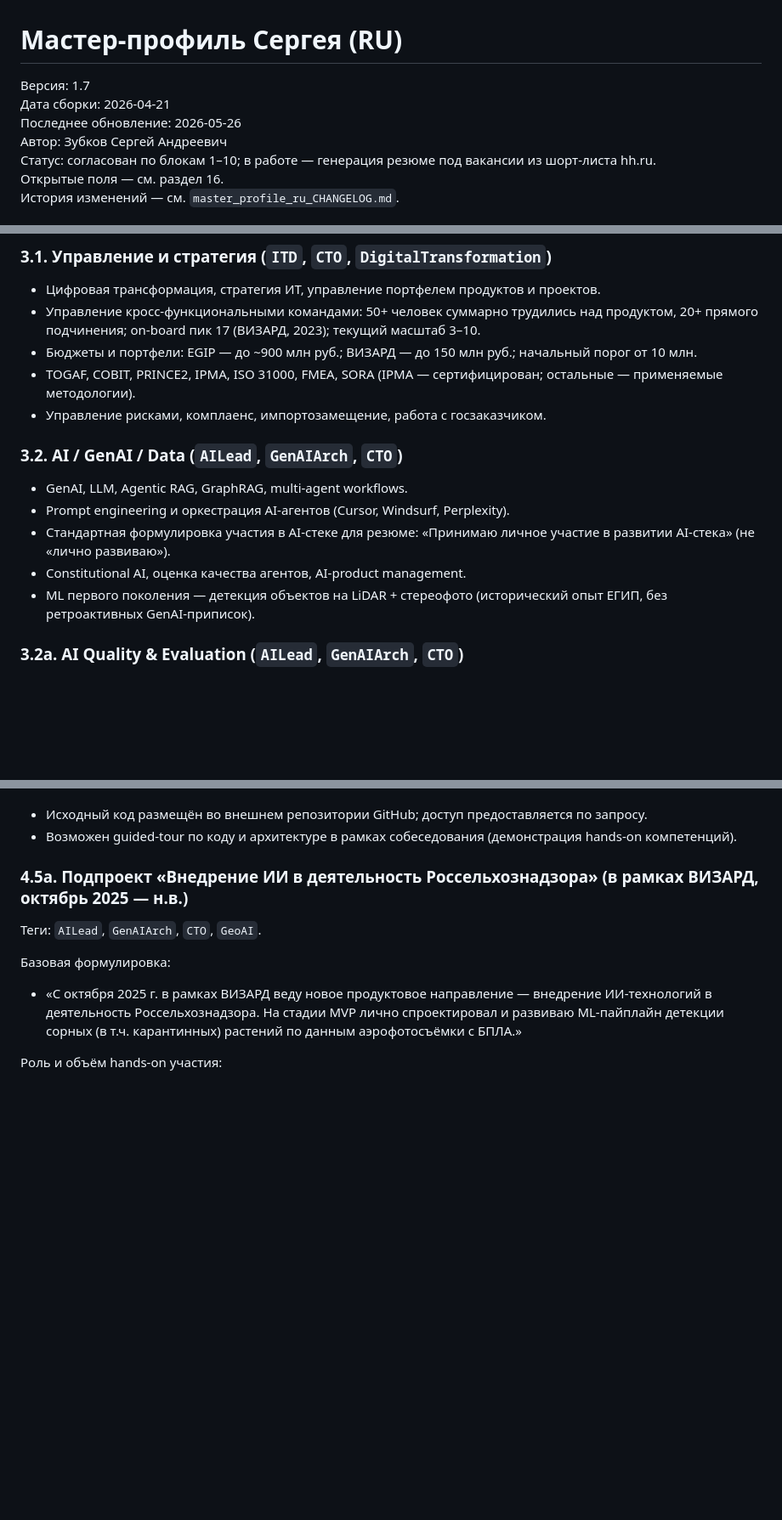
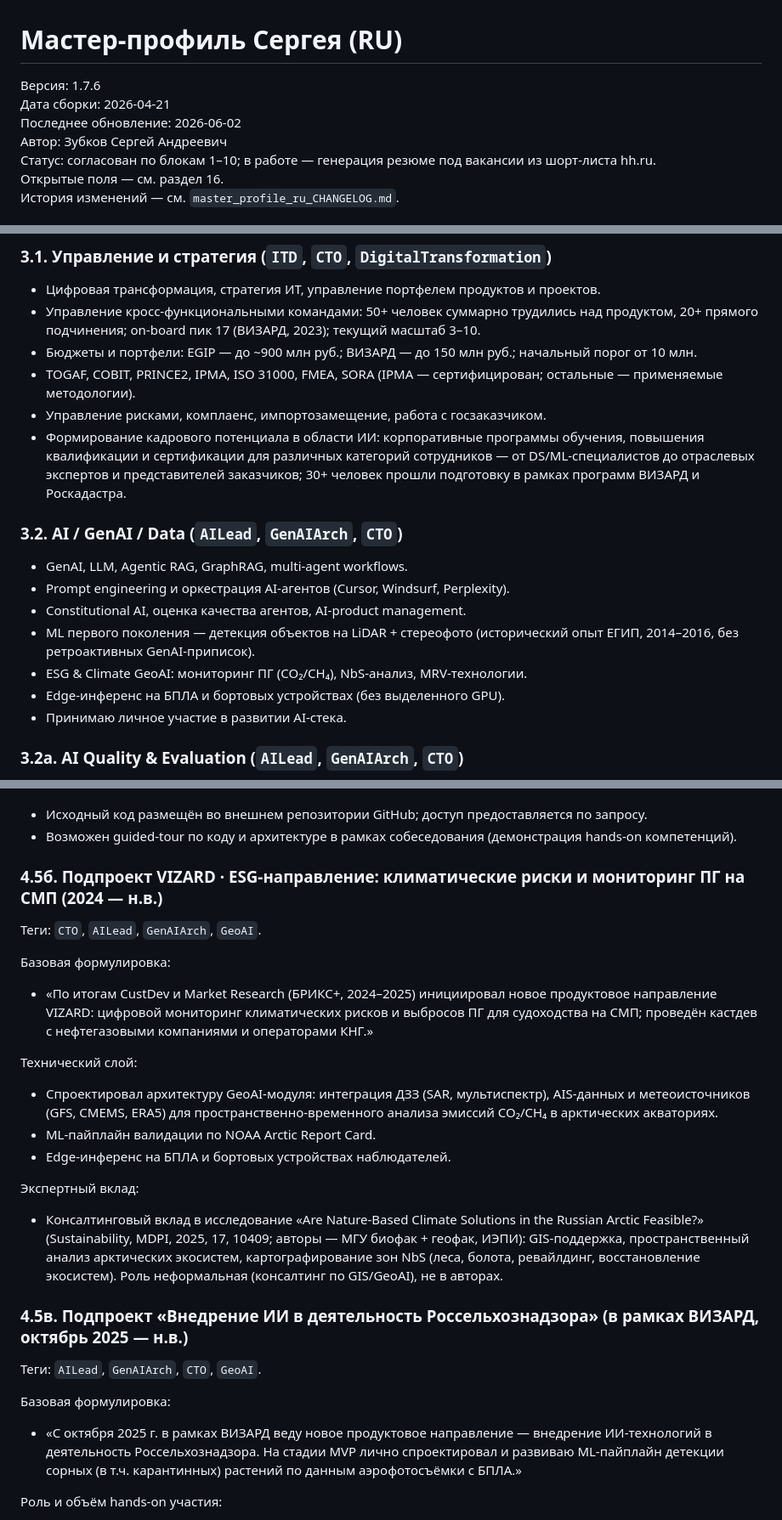
Before and after one commit to zubkovfpk/resume, a Markdown page: shared/master_profile_ru.md, 3 parts joined by grey strips. Shown at 85% size. GitHub-like rendering; blank space fills up the shorter version.

Commit message:
Update master_profile_ru.md to v1.7.6: sync with PDF, add ESG/Edge/AI-talent sections

```diff
--- a/shared/master_profile_ru.md
+++ b/shared/master_profile_ru.md
@@ -1,8 +1,8 @@
 # Мастер‑профиль Сергея (RU)
 
-Версия: 1.7
+Версия: 1.7.6
 Дата сборки: 2026‑04‑21
-Последнее обновление: 2026‑05‑26
+Последнее обновление: 2026‑06‑02
 Автор: Зубков Сергей Андреевич
 Статус: согласован по блокам 1–10; в работе — генерация резюме под вакансии из шорт‑листа hh.ru.
 Открытые поля — см. раздел 16.
@@ -67,14 +67,17 @@
 - Бюджеты и портфели: EGIP — до ~900 млн руб.; ВИЗАРД — до 150 млн руб.; начальный порог от 10 млн.
 - TOGAF, COBIT, PRINCE2, IPMA, ISO 31000, FMEA, SORA (IPMA — сертифицирован; остальные — применяемые методологии).
 - Управление рисками, комплаенс, импортозамещение, работа с госзаказчиком.
+- Формирование кадрового потенциала в области ИИ: корпоративные программы обучения, повышения квалификации и сертификации для различных категорий сотрудников — от DS/ML-специалистов до отраслевых экспертов и представителей заказчиков; 30+ человек прошли подготовку в рамках программ ВИЗАРД и Роскадастра.
 
 ### 3.2. AI / GenAI / Data (`AILead`, `GenAIArch`, `CTO`)
 
 - GenAI, LLM, Agentic RAG, GraphRAG, multi‑agent workflows.
 - Prompt engineering и оркестрация AI‑агентов (Cursor, Windsurf, Perplexity).
-- Стандартная формулировка участия в AI-стеке для резюме: «Принимаю личное участие в развитии AI-стека» (не «лично развиваю»).
 - Constitutional AI, оценка качества агентов, AI‑product management.
-- ML первого поколения — детекция объектов на LiDAR + стереофото (исторический опыт ЕГИП, без ретроактивных GenAI‑припиcок).
+- ML первого поколения — детекция объектов на LiDAR + стереофото (исторический опыт ЕГИП, 2014–2016, без ретроактивных GenAI‑приписок).
+- ESG & Climate GeoAI: мониторинг ПГ (CO₂/CH₄), NbS-анализ, MRV-технологии.
+- Edge-инференс на БПЛА и бортовых устройствах (без выделенного GPU).
+- Принимаю личное участие в развитии AI-стека.
 
 ### 3.2a. AI Quality & Evaluation (`AILead`, `GenAIArch`, `CTO`)
 
@@ -303,7 +311,25 @@ ML-пайплайн VIZARD (классификация ледовой обста
 - Исходный код размещён во внешнем репозитории GitHub; доступ предоставляется по запросу.
 - Возможен guided‑tour по коду и архитектуре в рамках собеседования (демонстрация hands‑on компетенций).
 
-### 4.5a. Подпроект «Внедрение ИИ в деятельность Россельхознадзора» (в рамках ВИЗАРД, октябрь 2025 — н.в.)
+### 4.5б. Подпроект VIZARD · ESG-направление: климатические риски и мониторинг ПГ на СМП (2024 — н.в.)
+
+Теги: `CTO`, `AILead`, `GenAIArch`, `GeoAI`.
+
+Базовая формулировка:
+
+- «По итогам CustDev и Market Research (БРИКС+, 2024–2025) инициировал новое продуктовое направление VIZARD: цифровой мониторинг климатических рисков и выбросов ПГ для судоходства на СМП; проведён кастдев с нефтегазовыми компаниями и операторами КНГ.»
+
+Технический слой:
+
+- Спроектировал архитектуру GeoAI-модуля: интеграция ДЗЗ (SAR, мультиспектр), AIS-данных и метеоисточников (GFS, CMEMS, ERA5) для пространственно-временного анализа эмиссий CO₂/CH₄ в арктических акваториях.
+- ML-пайплайн валидации по NOAA Arctic Report Card.
+- Edge-инференс на БПЛА и бортовых устройствах наблюдателей.
+
+Экспертный вклад:
+
+- Консалтинговый вклад в исследование «Are Nature-Based Climate Solutions in the Russian Arctic Feasible?» (Sustainability, MDPI, 2025, 17, 10409; авторы — МГУ биофак + геофак, ИЭПИ): GIS-поддержка, пространственный анализ арктических экосистем, картографирование зон NbS (леса, болота, ревайлдинг, восстановление экосистем). Роль неформальная (консалтинг по GIS/GeoAI), не в авторах.
+
+### 4.5в. Подпроект «Внедрение ИИ в деятельность Россельхознадзора» (в рамках ВИЗАРД, октябрь 2025 — н.в.)
 
 Теги: `AILead`, `GenAIArch`, `CTO`, `GeoAI`.
 
```
Also changed, not shown: other parts of shared/master_profile_ru.md (+19 -3 lines).
